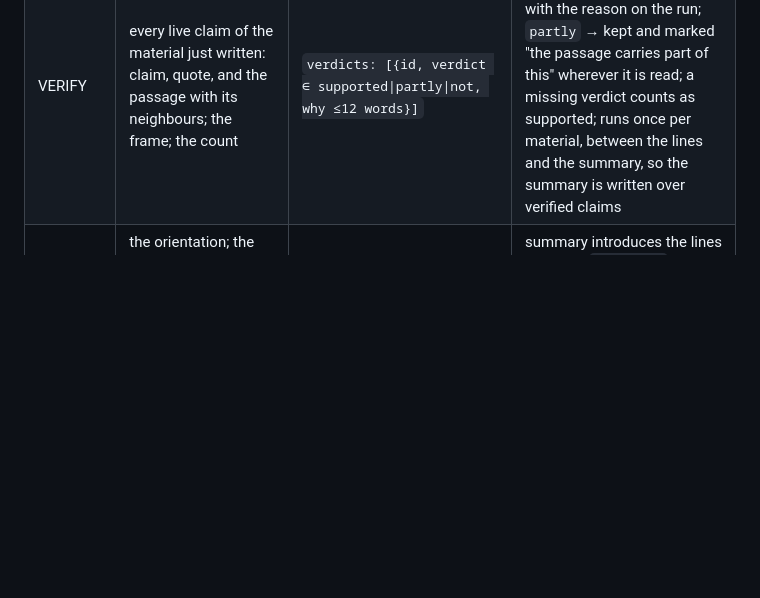
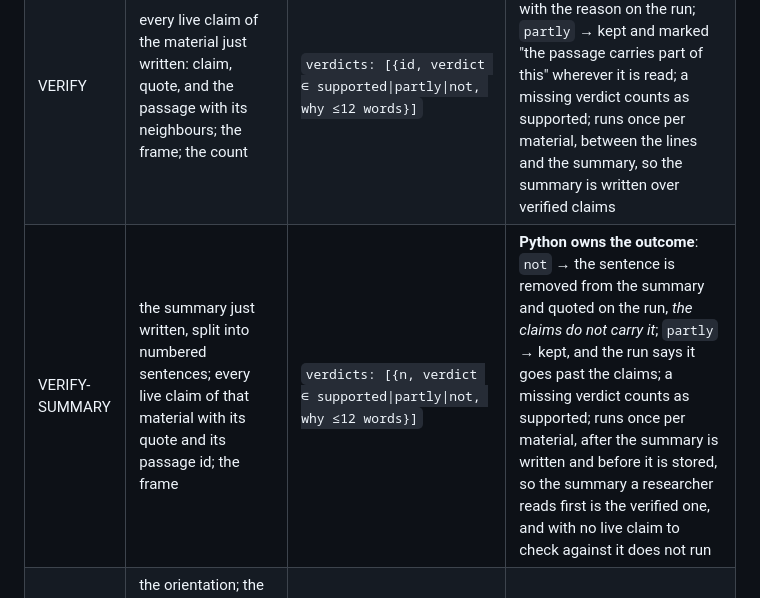
Before and after one commit to RJuro/aperture, a Markdown page: docs/PLAN.md, the part around the change. Rendered like a GitHub page; blank space fills up the shorter version.

Commit message:
PLAN §2: the VERIFY-SUMMARY row, beside VERIFY
What the step sees, what it returns, and what Python rules on it — the same
three columns as every other prompt in the table.

Co-Authored-By: Claude Fable 5.1 <noreply@anthropic.com>

```diff
--- a/docs/PLAN.md
+++ b/docs/PLAN.md
@@ -94,6 +94,7 @@ compiled prompt for the fixture, so a change to what the model sees is a visible
 | THEMES | **the material just read, with its codes marked by passage**; live themes; the codebook with spread as *counts* (never material names); the focus; theme feedback verbatim | `themes: [{id \| new, name, gist, code_names, merge_into?}]` | codes exist; ≤ 12 live; merges before creates so a full set can turn over; **a gist defines — true if fifty more materials arrived — never locates or compares**; every rewrite kept in `theme_history` |
 | THREAD | one theme's definition and its codes marked here; the focus; the frame; open comments on this line verbatim; the material laid out | `moments: [{claim ≤30 words, anchor ≤12 words, sid}]` | **every anchor bound**: unfound → dropped, wrong sid → repaired; 4–14 moments else the line is set aside *and the set-aside is kept on the run*; ordered by position |
 | VERIFY | every live claim of the material just written: claim, quote, and the passage with its neighbours; the frame; the count | `verdicts: [{id, verdict ∈ supported\|partly\|not, why ≤12 words}]` | **Python owns the outcome**: `not` → the claim is set aside with the reason on the run; `partly` → kept and marked "the passage carries part of this" wherever it is read; a missing verdict counts as supported; runs once per material, between the lines and the summary, so the summary is written over verified claims |
+| VERIFY-SUMMARY | the summary just written, split into numbered sentences; every live claim of that material with its quote and its passage id; the frame | `verdicts: [{n, verdict ∈ supported\|partly\|not, why ≤12 words}]` | **Python owns the outcome**: `not` → the sentence is removed from the summary and quoted on the run, *the claims do not carry it*; `partly` → kept, and the run says it goes past the claims; a missing verdict counts as supported; runs once per material, after the summary is written and before it is stored, so the summary a researcher reads first is the verified one, and with no live claim to check against it does not run |
 | DOC | the orientation; the frame; the focus; **the lines just written** (claims + quotes); open comments verbatim; the material | `summary` ≤320 words · `questions` ≤120 words · `people` | summary introduces the lines by name; **`questions` are questions the material raised and did not answer — never findings**; read by ANGLES only |
 | PROJECT | the focus; **each theme's account** and definition; each material's kind and summary; project feedback verbatim | `summary` ≤300 words citing moment ids · `interpretation` ≤150 words, provisional, no imported named theory, citing moment ids | cited ids exist and are live; **no new quotes and no gist rewriting** — a gist defines, an account concludes, the summary is written over the accounts. **Two movements, two rows** (`stage` = `reading` \| `interpretation`): what the corpus shows is cited, what it may mean is argued with, and the page must not run them together |
 | CHECK | the question verbatim; the uncited passages in scope, chunked | `found: [{anchor, sid}]` | anchors bound; the verdict is Python's: bound quotes → *found*, none → *not found in N passages*; the model's opinion can only lower confidence |
```
